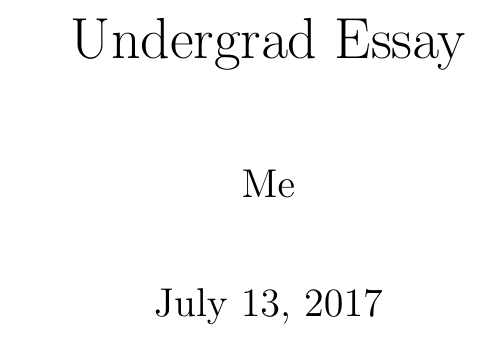
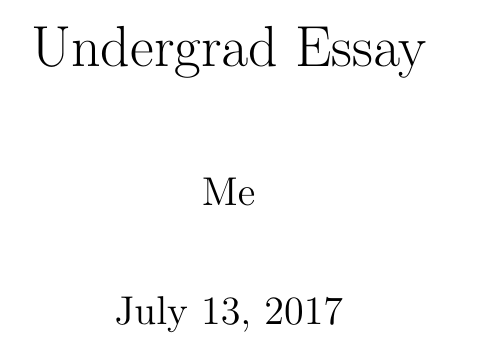
Before and after one commit to claudiusbr/LaTeXTemplates, a LaTeX document (Essay.tex): part of page 1 of 3, cut so that both start at the same text. Compiled offline with pdfLaTeX.

Commit message:
improved margins and figures

```diff
--- a/Essay.tex
+++ b/Essay.tex
@@ -5,7 +5,8 @@
 \author{Me}
 
 \usepackage{indentfirst}	% to indent first paragraph
-\usepackage[margin=0.7in]{geometry}	% for margins
+\usepackage{graphbox}   % to give includegraph the align option
+\usepackage[lmargin=2.00cm,tmargin=3.00cm,rmargin=3.00cm,bmargin=2.00cm,]{geometry}	% for margins
 \usepackage[english]{babel}	% language
 \usepackage{color}	% to specify colours
 
@@ -21,6 +22,11 @@
 
 % paragraph spacing
 \setlength{\parskip}{\baselineskip}%
+
+% for lists and margins
+\usepackage{enumitem}
+
+
 
 \begin{document}
 
```
Also changed, not shown: SimpleArticle.tex (+23 -2 lines).
